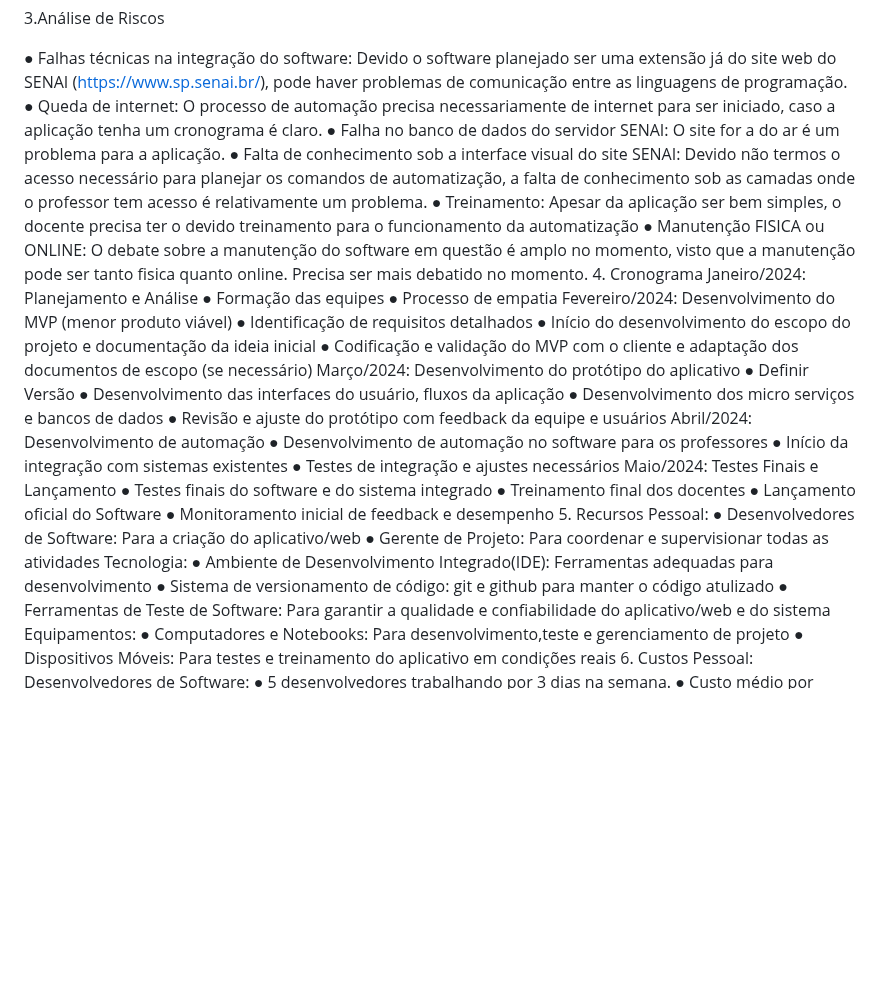
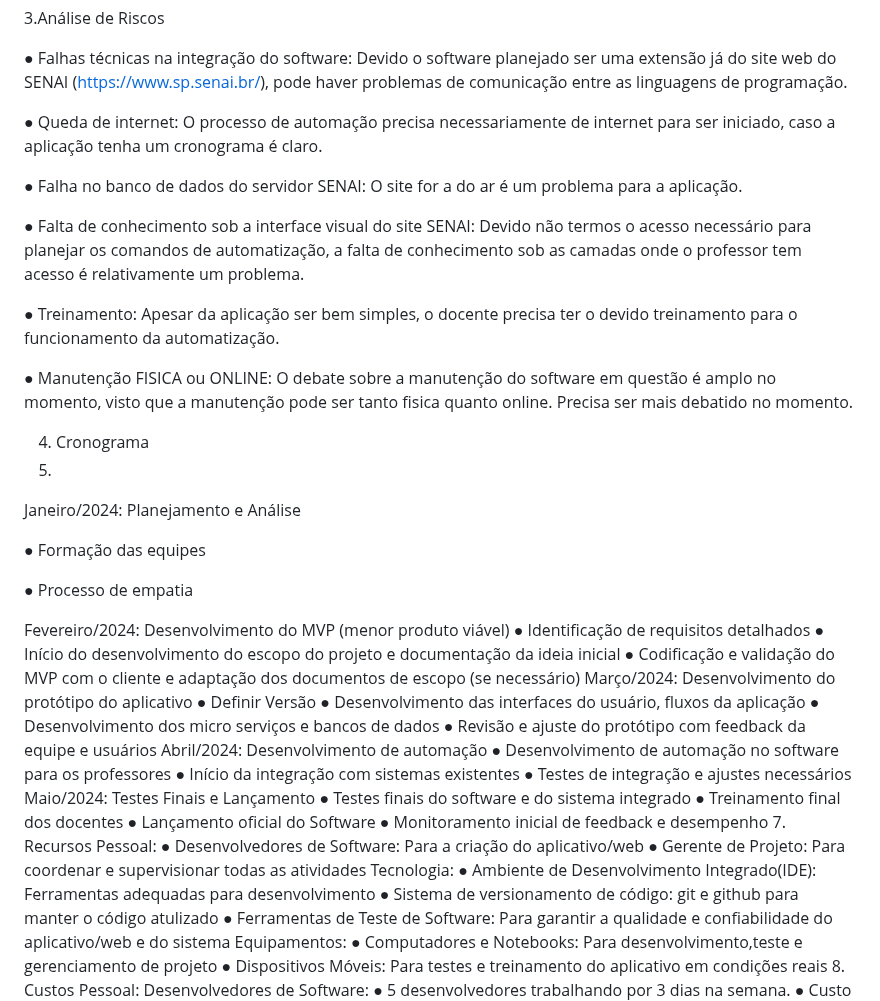
Before and after one commit to Kayke-Rodrigues/AutoNote-Services, a Markdown page: README.md, the part around one of its changes. Drawn GitHub-style; blank space fills up the shorter version.

```diff
--- a/README.md
+++ b/README.md
@@ -38,23 +39,33 @@ extensão.
 ● Falhas técnicas na integração do software: Devido o software planejado ser uma
 extensão já do site web do SENAI (https://www.sp.senai.br/), pode haver
 problemas de comunicação entre as linguagens de programação.
+
 ● Queda de internet: O processo de automação precisa necessariamente de internet
 para ser iniciado, caso a aplicação tenha um cronograma é claro.
+
 ● Falha no banco de dados do servidor SENAI: O site for a do ar é um problema para
 a aplicação.
+
 ● Falta de conhecimento sob a interface visual do site SENAI: Devido não termos o
 acesso necessário para planejar os comandos de automatização, a falta de
 conhecimento sob as camadas onde o professor tem acesso é relativamente um
 problema.
+
 ● Treinamento: Apesar da aplicação ser bem simples, o docente precisa ter o devido
-treinamento para o funcionamento da automatização
+treinamento para o funcionamento da automatização.
+
 ● Manutenção FISICA ou ONLINE: O debate sobre a manutenção do software em
 questão é amplo no momento, visto que a manutenção pode ser tanto fisica quanto
 online. Precisa ser mais debatido no momento.
+
 4. Cronograma
+5.
 Janeiro/2024: Planejamento e Análise
+
 ● Formação das equipes
+
 ● Processo de empatia
+
 Fevereiro/2024: Desenvolvimento do MVP (menor produto viável)
 ● Identificação de requisitos detalhados
 ● Início do desenvolvimento do escopo do projeto e documentação da ideia
@@ -75,7 +86,7 @@ Maio/2024: Testes Finais e Lançamento
 ● Treinamento final dos docentes
 ● Lançamento oficial do Software
 ● Monitoramento inicial de feedback e desempenho
-5. Recursos
+7. Recursos
 Pessoal:
 ● Desenvolvedores de Software:
 Para a criação do aplicativo/web
@@ -93,7 +104,7 @@ Equipamentos:
 Para desenvolvimento,teste e gerenciamento de projeto
 ● Dispositivos Móveis:
 Para testes e treinamento do aplicativo em condições reais
-6. Custos
+8. Custos
 Pessoal:
 Desenvolvedores de Software:
 ● 5 desenvolvedores trabalhando por 3 dias na semana.
```
Also changed, not shown: other parts of README.md (+1 -0 lines).
